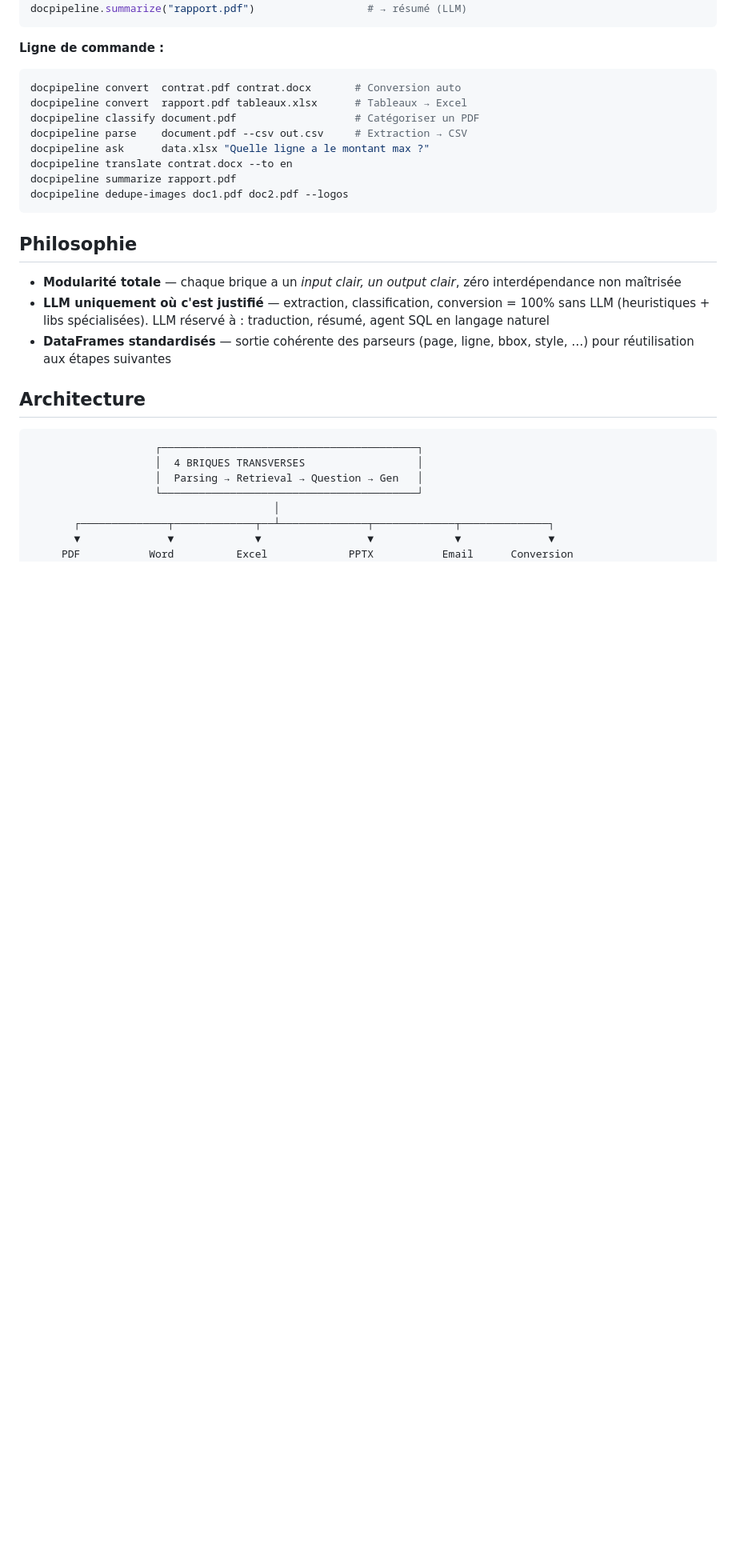
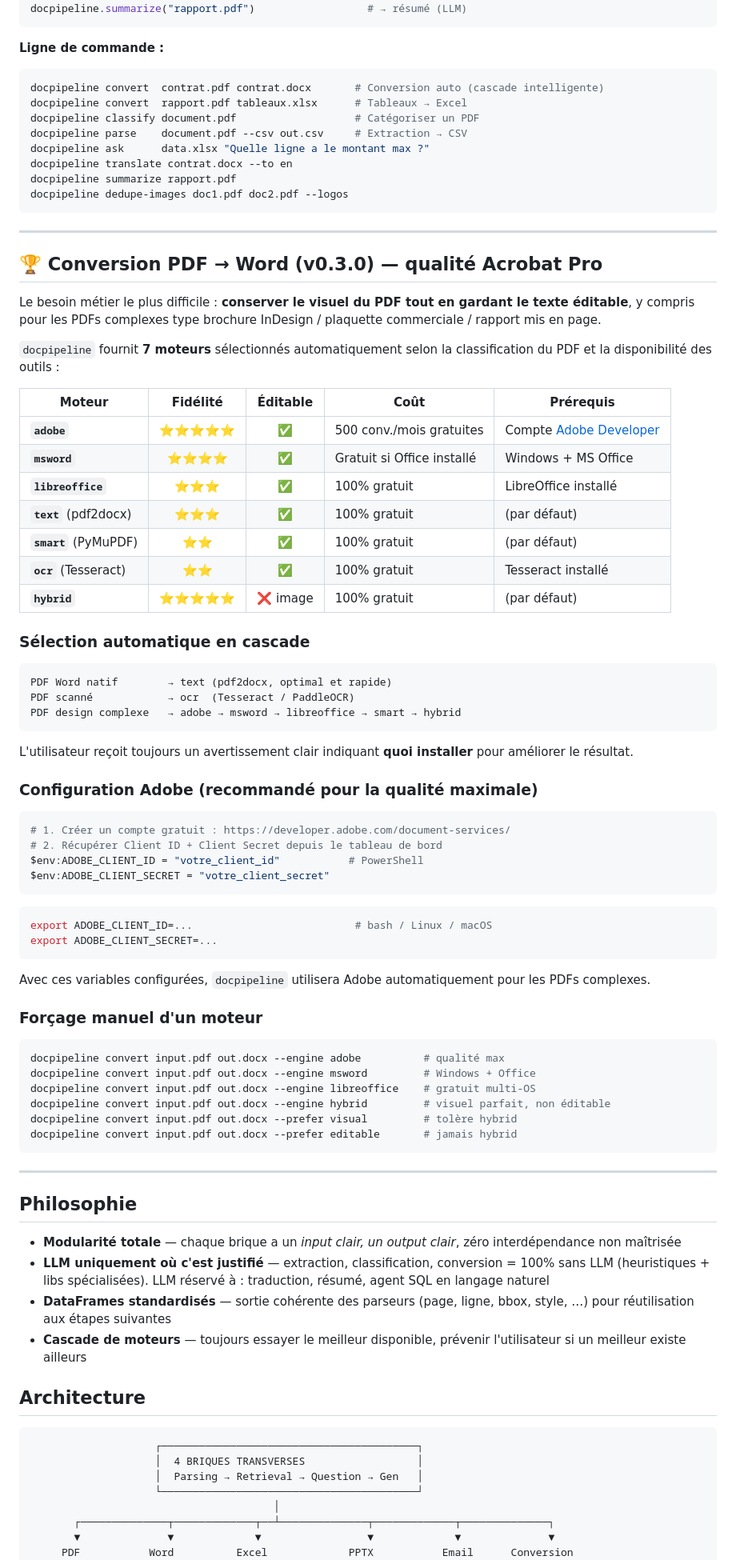
Before and after one commit to kezhan/doc_intelligence, a Markdown page: README.md, the part around one of its changes. Shown at 80% size. GitHub-like rendering; blank space fills up the shorter version.

Commit message:
Update README for v0.3.0 — document Adobe/MSWord/LibreOffice cascade

````diff
--- a/README.md
+++ b/README.md
@@ -31,7 +31,7 @@ docpipeline.summarize("rapport.pdf")                  # → résumé (LLM)
 
 **Ligne de commande :**
 ```bash
-docpipeline convert  contrat.pdf contrat.docx       # Conversion auto
+docpipeline convert  contrat.pdf contrat.docx       # Conversion auto (cascade intelligente)
 docpipeline convert  rapport.pdf tableaux.xlsx      # Tableaux → Excel
 docpipeline classify document.pdf                   # Catégoriser un PDF
 docpipeline parse    document.pdf --csv out.csv     # Extraction → CSV
@@ -41,11 +41,69 @@ docpipeline summarize rapport.pdf
 docpipeline dedupe-images doc1.pdf doc2.pdf --logos
 ```
 
+---
+
+## 🏆 Conversion PDF → Word (v0.3.0) — qualité Acrobat Pro
+
+Le besoin métier le plus difficile : **conserver le visuel du PDF tout en gardant le texte éditable**, y compris pour les PDFs complexes type brochure InDesign / plaquette commerciale / rapport mis en page.
+
+`docpipeline` fournit **7 moteurs** sélectionnés automatiquement selon la classification du PDF et la disponibilité des outils :
+
+| Moteur | Fidélité | Éditable | Coût | Prérequis |
+|---|:---:|:---:|---|---|
+| **`adobe`** | ⭐⭐⭐⭐⭐ | ✅ | 500 conv./mois gratuites | Compte [Adobe Developer](https://developer.adobe.com/document-services/) |
+| **`msword`** | ⭐⭐⭐⭐ | ✅ | Gratuit si Office installé | Windows + MS Office |
+| **`libreoffice`** | ⭐⭐⭐ | ✅ | 100% gratuit | LibreOffice installé |
+| **`text`** (pdf2docx) | ⭐⭐⭐ | ✅ | 100% gratuit | (par défaut) |
+| **`smart`** (PyMuPDF) | ⭐⭐ | ✅ | 100% gratuit | (par défaut) |
+| **`ocr`** (Tesseract) | ⭐⭐ | ✅ | 100% gratuit | Tesseract installé |
+| **`hybrid`** | ⭐⭐⭐⭐⭐ | ❌ image | 100% gratuit | (par défaut) |
+
+### Sélection automatique en cascade
+
+```
+PDF Word natif        → text (pdf2docx, optimal et rapide)
+PDF scanné            → ocr  (Tesseract / PaddleOCR)
+PDF design complexe   → adobe → msword → libreoffice → smart → hybrid
+```
+
+L'utilisateur reçoit toujours un avertissement clair indiquant **quoi installer** pour améliorer le résultat.
+
+### Configuration Adobe (recommandé pour la qualité maximale)
+
+```bash
+# 1. Créer un compte gratuit : https://developer.adobe.com/document-services/
+# 2. Récupérer Client ID + Client Secret depuis le tableau de bord
+$env:ADOBE_CLIENT_ID = "votre_client_id"           # PowerShell
+$env:ADOBE_CLIENT_SECRET = "votre_client_secret"
+```
+
+```bash
+export ADOBE_CLIENT_ID=...                          # bash / Linux / macOS
+export ADOBE_CLIENT_SECRET=...
+```
+
+Avec ces variables configurées, `docpipeline` utilisera Adobe automatiquement pour les PDFs complexes.
+
+### Forçage manuel d'un moteur
+
+```bash
+docpipeline convert input.pdf out.docx --engine adobe          # qualité max
+docpipeline convert input.pdf out.docx --engine msword         # Windows + Office
+docpipeline convert input.pdf out.docx --engine libreoffice    # gratuit multi-OS
+docpipeline convert input.pdf out.docx --engine hybrid         # visuel parfait, non éditable
+docpipeline convert input.pdf out.docx --prefer visual         # tolère hybrid
+docpipeline convert input.pdf out.docx --prefer editable       # jamais hybrid
+```
+
+---
+
 ## Philosophie
 
 - **Modularité totale** — chaque brique a un *input clair, un output clair*, zéro interdépendance non maîtrisée
 - **LLM uniquement où c'est justifié** — extraction, classification, conversion = 100% sans LLM (heuristiques + libs spécialisées). LLM réservé à : traduction, résumé, agent SQL en langage naturel
 - **DataFrames standardisés** — sortie cohérente des parseurs (page, ligne, bbox, style, …) pour réutilisation aux étapes suivantes
+- **Cascade de moteurs** — toujours essayer le meilleur disponible, prévenir l'utilisateur si un meilleur existe ailleurs
 
 ## Architecture
 
````
Also changed, not shown: other parts of README.md (+25 -10 lines).
